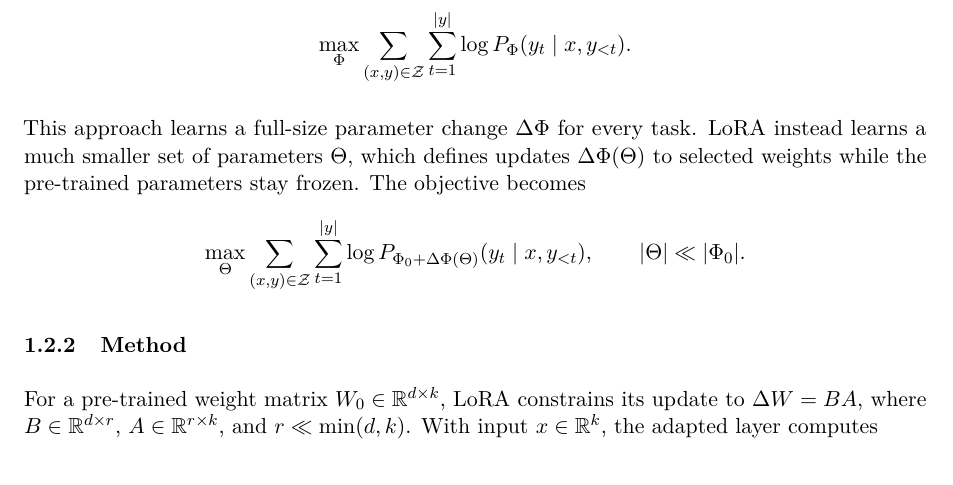
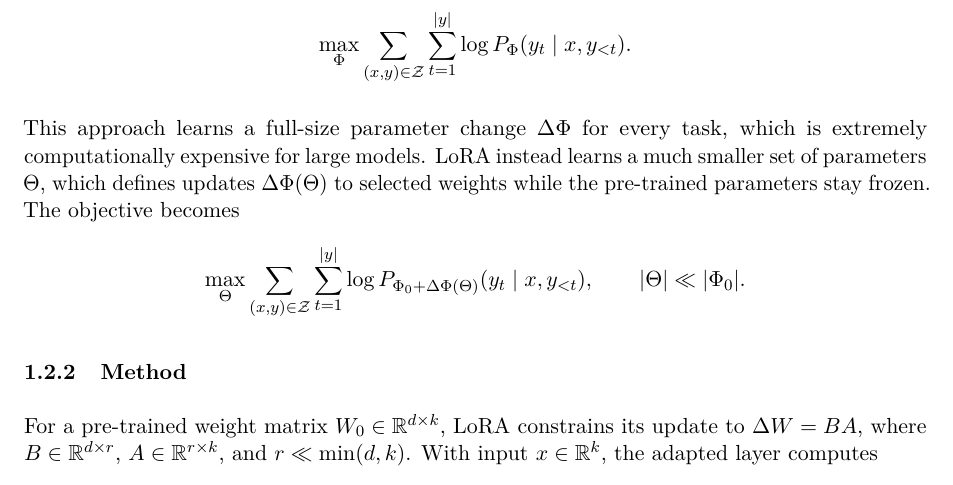
Before and after one commit to deepchilled-dd0d/cs420-seminar, a LaTeX document (docs/summary/summary.tex, which reads docs/summary/LoRA-summary.tex): part of page 3 of 5, cut so that both start at the same text. Compiled offline with pdfLaTeX.

Commit message:
small addition

```diff
--- a/docs/summary/LoRA-summary.tex
+++ b/docs/summary/LoRA-summary.tex
@@ -32,7 +32,7 @@ Consider a pre-trained autoregressive language model\footnote{An autoregressive
 \log P_{\Phi}(y_t\mid x,y_{<t}).
 \]
 
-This approach learns a full-size parameter change $\Delta\Phi$ for every task. LoRA instead learns a much smaller set of parameters $\Theta$, which defines updates $\Delta\Phi(\Theta)$ to selected weights while the pre-trained parameters stay frozen. The objective becomes
+This approach learns a full-size parameter change $\Delta\Phi$ for every task, which is extremely computationally expensive for large models. LoRA instead learns a much smaller set of parameters $\Theta$, which defines updates $\Delta\Phi(\Theta)$ to selected weights while the pre-trained parameters stay frozen. The objective becomes
 \[
 \max_{\Theta}
 \sum_{(x,y)\in\mathcal{Z}}
```
